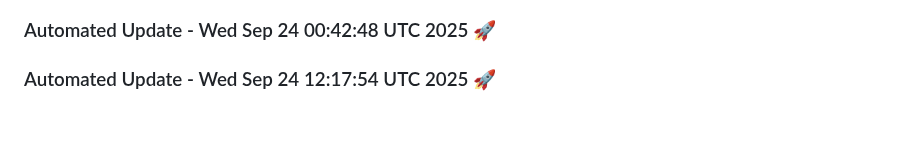
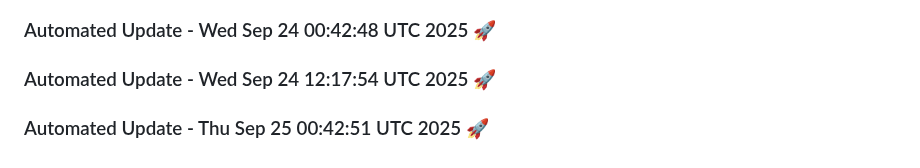
Before and after one commit to tanishq20011430/chat_bot, a Markdown page: README.md, the part around the change. Drawn GitHub-style; blank space fills up the shorter version.

Commit message:
Automated daily update: Thu Sep 25 00:42:51 UTC 2025

```diff
--- a/README.md
+++ b/README.md
@@ -1487,3 +1487,6 @@ This project is licensed under the MIT License. See the [LICENSE](LICENSE) file
 
 
 ### Automated Update - Wed Sep 24 12:17:54 UTC 2025 🚀
+
+
+### Automated Update - Thu Sep 25 00:42:51 UTC 2025 🚀
```
